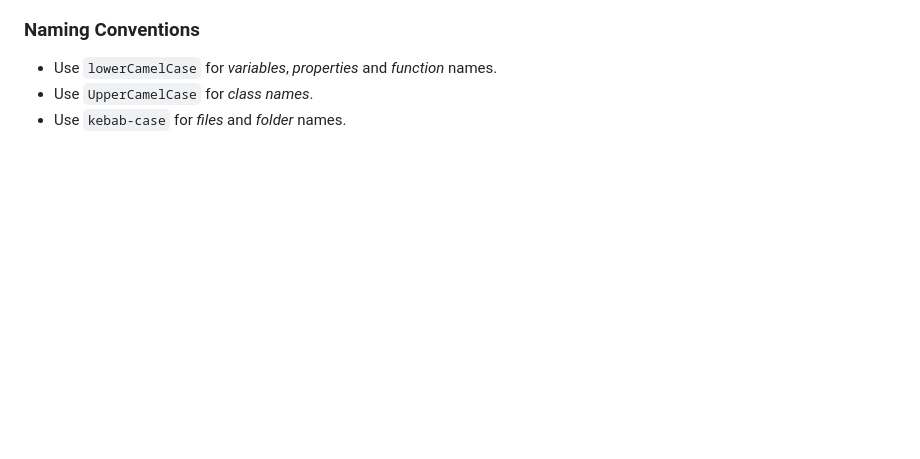
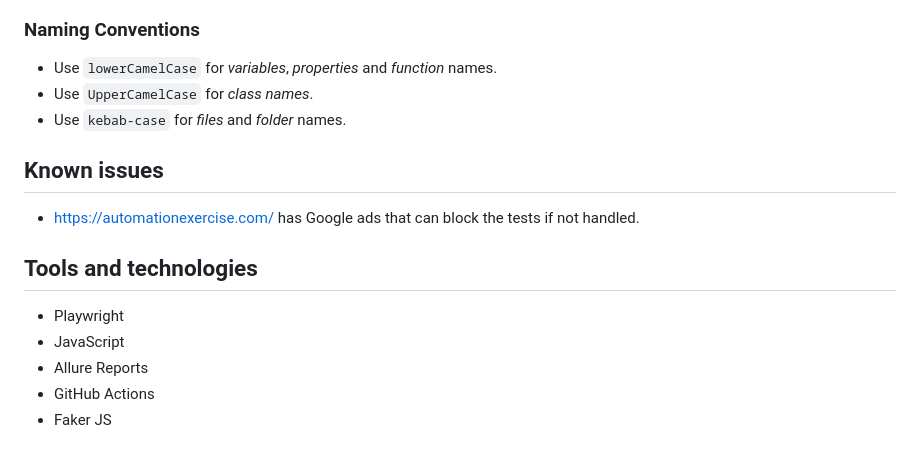
Before and after one commit to CarlaGomez/automation-exercise-challenge, a Markdown page: README.md, the part around one of its changes. Rendered like a GitHub page; blank space fills up the shorter version.

```diff
--- a/README.md
+++ b/README.md
@@ -138,3 +167,14 @@ test('Search for a Product', async () => {
 - Use `lowerCamelCase` for _variables_, _properties_ and _function_ names.
 - Use `UpperCamelCase` for _class names_.
 - Use `kebab-case` for _files_ and _folder_ names.
+
+## Known issues
+
+* https://automationexercise.com/ has Google ads that can block the tests if not handled.
+
+## Tools and technologies
+- Playwright
+- JavaScript
+- Allure Reports
+- GitHub Actions
+- Faker JS
```
Also changed, not shown: other parts of README.md (+59 -30 lines).
